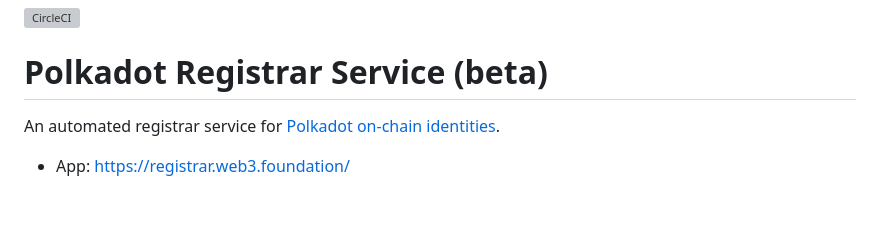
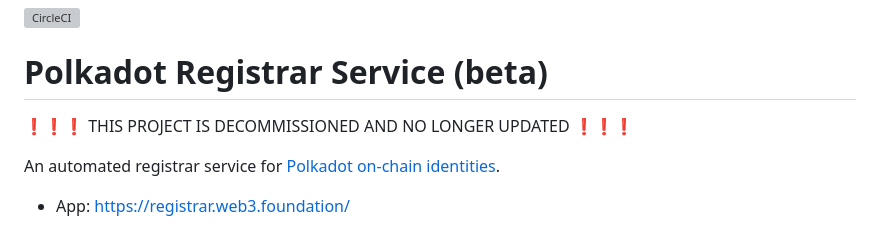
Before and after one commit to w3f/polkadot-registrar-challenger, a Markdown page: README.md, the part around the change. GitHub-like rendering; blank space fills up the shorter version; grey boxes are pictures that could not be loaded.

```diff
--- a/README.md
+++ b/README.md
@@ -1,6 +1,8 @@
 [![CircleCI](https://circleci.com/gh/w3f/polkadot-registrar-challenger.svg?style=svg)](https://circleci.com/gh/w3f/polkadot-registrar-challenger)
 
 # Polkadot Registrar Service (beta)
+
+❗❗❗ THIS PROJECT IS DECOMMISSIONED AND NO LONGER UPDATED ❗❗❗
 
 An automated registrar service for [Polkadot on-chain identities](https://wiki.polkadot.network/docs/learn-identity).
 
```
